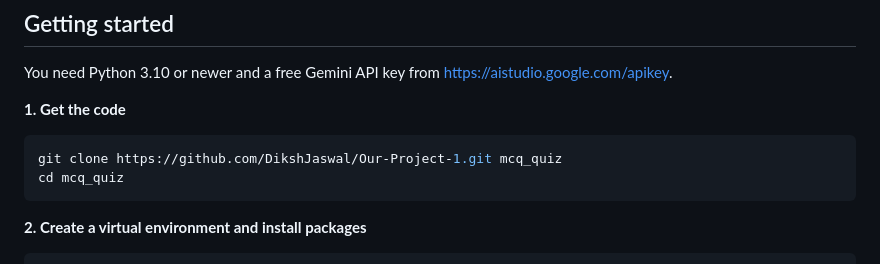
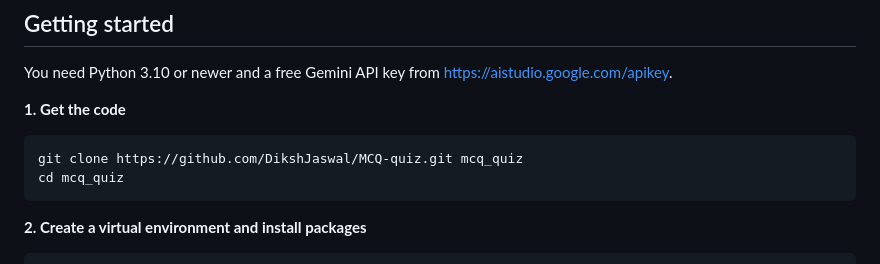
Before and after one commit to DikshJaswal/MCQ-quiz, a Markdown page: README.md, the part around the change. GitHub-like rendering.

Commit message:
Update repository URL in README

````diff
--- a/README.md
+++ b/README.md
@@ -37,7 +37,7 @@ You need Python 3.10 or newer and a free Gemini API key from <https://aistudio.g
 **1. Get the code**
 
 ```bash
-git clone https://github.com/DikshJaswal/Our-Project-1.git mcq_quiz
+git clone https://github.com/DikshJaswal/MCQ-quiz.git mcq_quiz
 cd mcq_quiz
 ```
 
````
